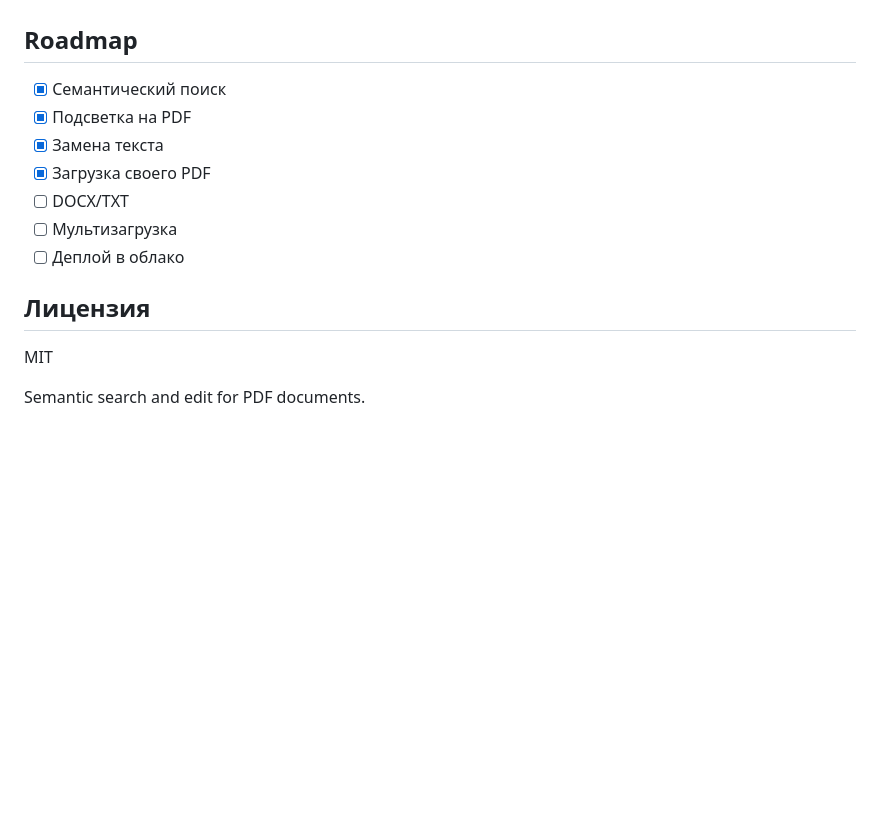
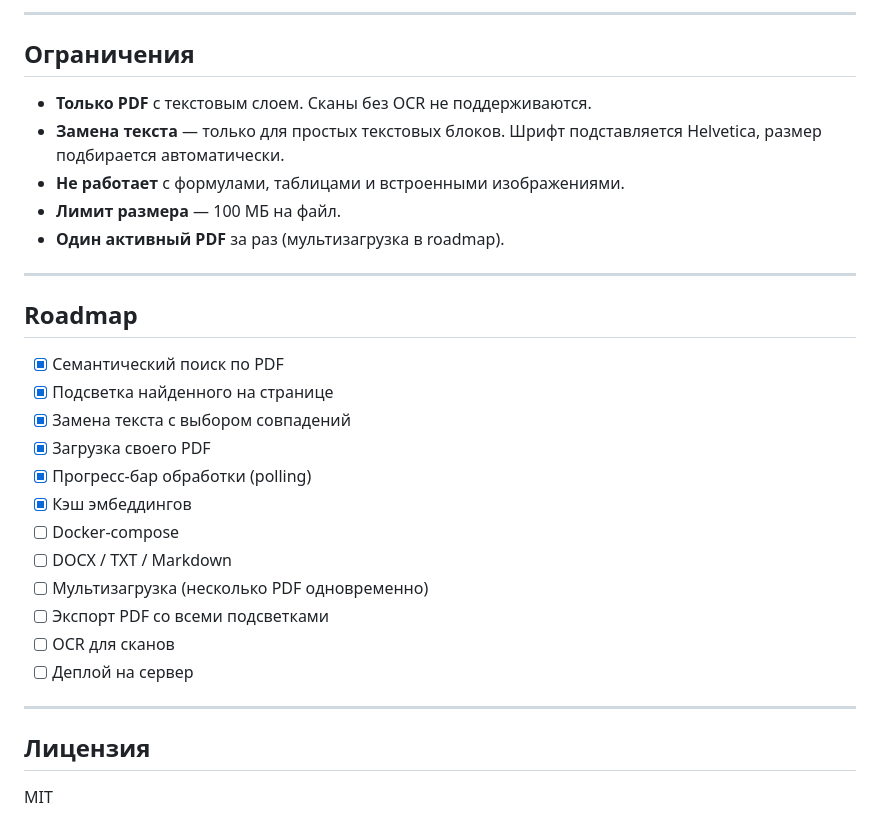
Before and after one commit to Dimon-art/smart-pdf-search, a Markdown page: README.md, the part around one of its changes. GitHub-like rendering; blank space fills up the shorter version.

```diff
--- a/README.md
+++ b/README.md
@@ -35,16 +123,32 @@ docker-compose up
+---
+
+## Ограничения
+
+- **Только PDF** с текстовым слоем. Сканы без OCR не поддерживаются.
+- **Замена текста** — только для простых текстовых блоков. Шрифт подставляется Helvetica, размер подбирается автоматически.
+- **Не работает** с формулами, таблицами и встроенными изображениями.
+- **Лимит размера** — 100 МБ на файл.
+- **Один активный PDF** за раз (мультизагрузка в roadmap).
+
+---
 
 ## Roadmap
-- [x] Семантический поиск
-- [x] Подсветка на PDF
-- [x] Замена текста
+
+- [x] Семантический поиск по PDF
+- [x] Подсветка найденного на странице
+- [x] Замена текста с выбором совпадений
 - [x] Загрузка своего PDF
-- [ ] DOCX/TXT
-- [ ] Мультизагрузка
-- [ ] Деплой в облако
+- [x] Прогресс-бар обработки (polling)
+- [x] Кэш эмбеддингов
+- [ ] Docker-compose
+- [ ] DOCX / TXT / Markdown
+- [ ] Мультизагрузка (несколько PDF одновременно)
+- [ ] Экспорт PDF со всеми подсветками
+- [ ] OCR для сканов
+- [ ] Деплой на сервер
+
+---
 
 ## Лицензия
+
 MIT
-
-
-
-Semantic search and edit for PDF documents.
```
Also changed, not shown: other parts of README.md (+111 -23 lines), docs/screenshots/1-main.png (added), docs/screenshots/2-search.png (added), docs/screenshots/3-replace.png (added).
